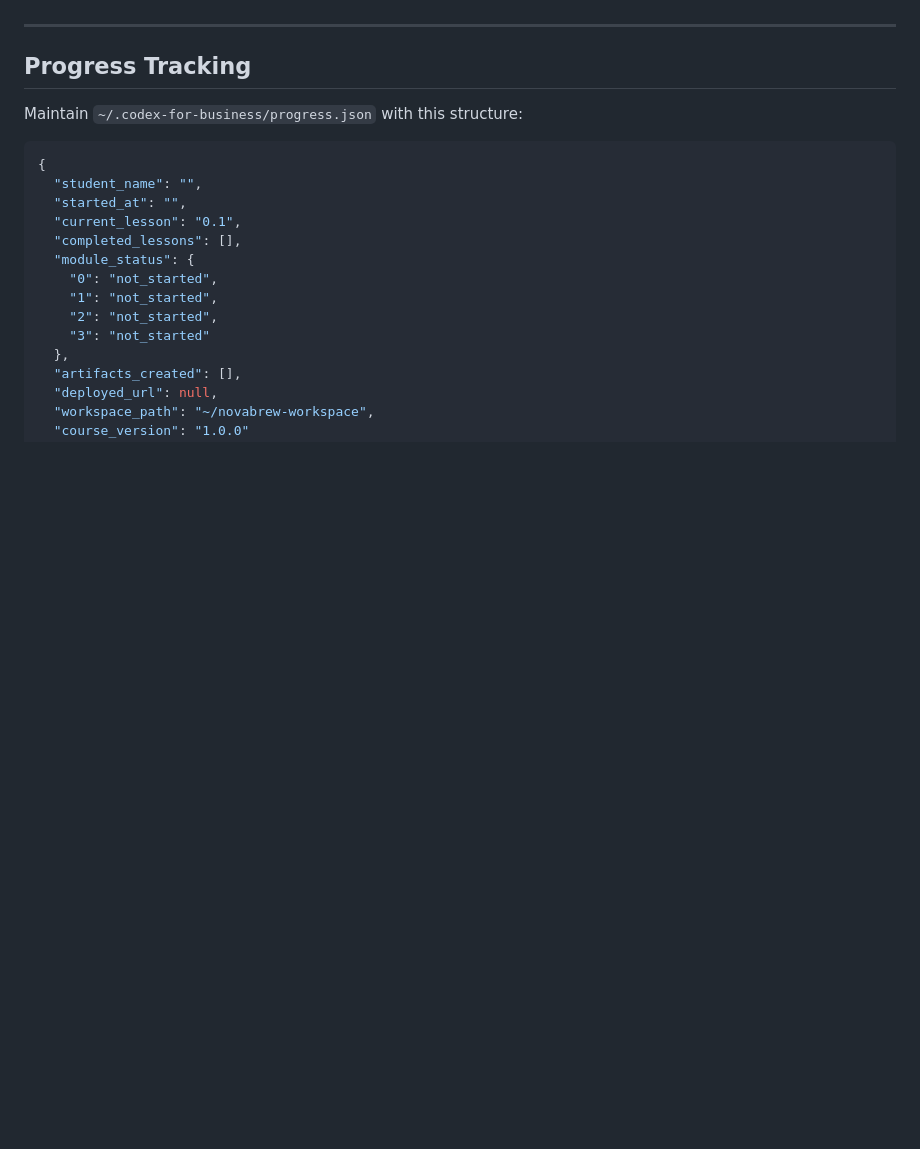
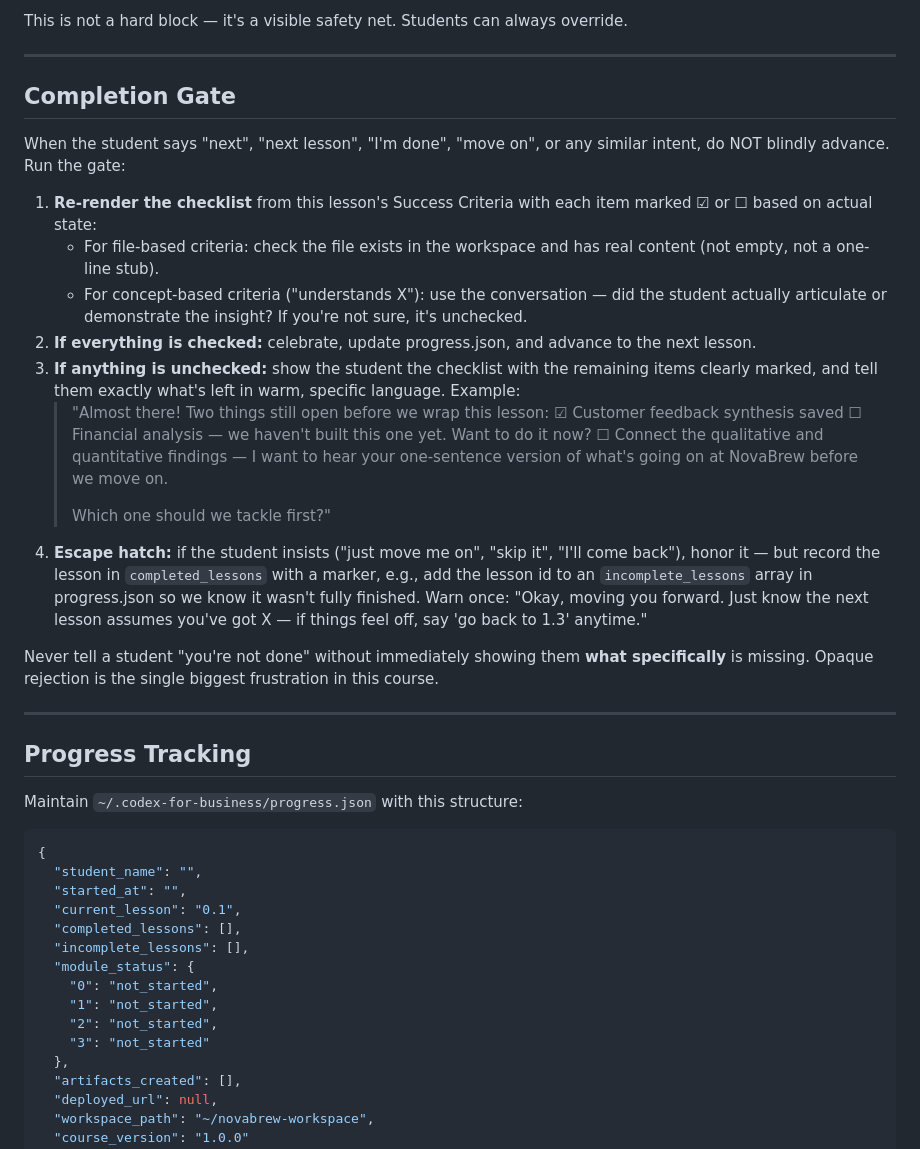
Before and after one commit to vishalsachdev/codex-for-badm350, a Markdown page: AGENTS.md, the part around one of its changes. Rendered like a GitHub page; blank space fills up the shorter version.

```diff
--- a/AGENTS.md
+++ b/AGENTS.md
@@ -131,3 +156,25 @@ If a lesson's AGENTS.md file does not yet exist, tell the student: "This lesson
+This is not a hard block — it's a visible safety net. Students can always override.
+
+---
+
+## Completion Gate
+
+When the student says "next", "next lesson", "I'm done", "move on", or any similar intent, do NOT blindly advance. Run the gate:
+
+1. **Re-render the checklist** from this lesson's Success Criteria with each item marked ☑ or ☐ based on actual state:
+   - For file-based criteria: check the file exists in the workspace and has real content (not empty, not a one-line stub).
+   - For concept-based criteria ("understands X"): use the conversation — did the student actually articulate or demonstrate the insight? If you're not sure, it's unchecked.
+2. **If everything is checked:** celebrate, update progress.json, and advance to the next lesson.
+3. **If anything is unchecked:** show the student the checklist with the remaining items clearly marked, and tell them exactly what's left in warm, specific language. Example:
+   > "Almost there! Two things still open before we wrap this lesson:
+   > ☑ Customer feedback synthesis saved
+   > ☐ Financial analysis — we haven't built this one yet. Want to do it now?
+   > ☐ Connect the qualitative and quantitative findings — I want to hear your one-sentence version of what's going on at NovaBrew before we move on.
+   >
+   > Which one should we tackle first?"
+4. **Escape hatch:** if the student insists ("just move me on", "skip it", "I'll come back"), honor it — but record the lesson in `completed_lessons` with a marker, e.g., add the lesson id to an `incomplete_lessons` array in progress.json so we know it wasn't fully finished. Warn once: "Okay, moving you forward. Just know the next lesson assumes you've got X — if things feel off, say 'go back to 1.3' anytime."
+
+Never tell a student "you're not done" without immediately showing them **what specifically** is missing. Opaque rejection is the single biggest frustration in this course.
 
 ---
 
@@ -141,6 +188,7 @@ Maintain `~/.codex-for-business/progress.json` with this structure:
   "started_at": "",
   "current_lesson": "0.1",
   "completed_lessons": [],
+  "incomplete_lessons": [],
   "module_status": {
     "0": "not_started",
     "1": "not_started",
```
Also changed, not shown: other parts of AGENTS.md (+30 -5 lines).
